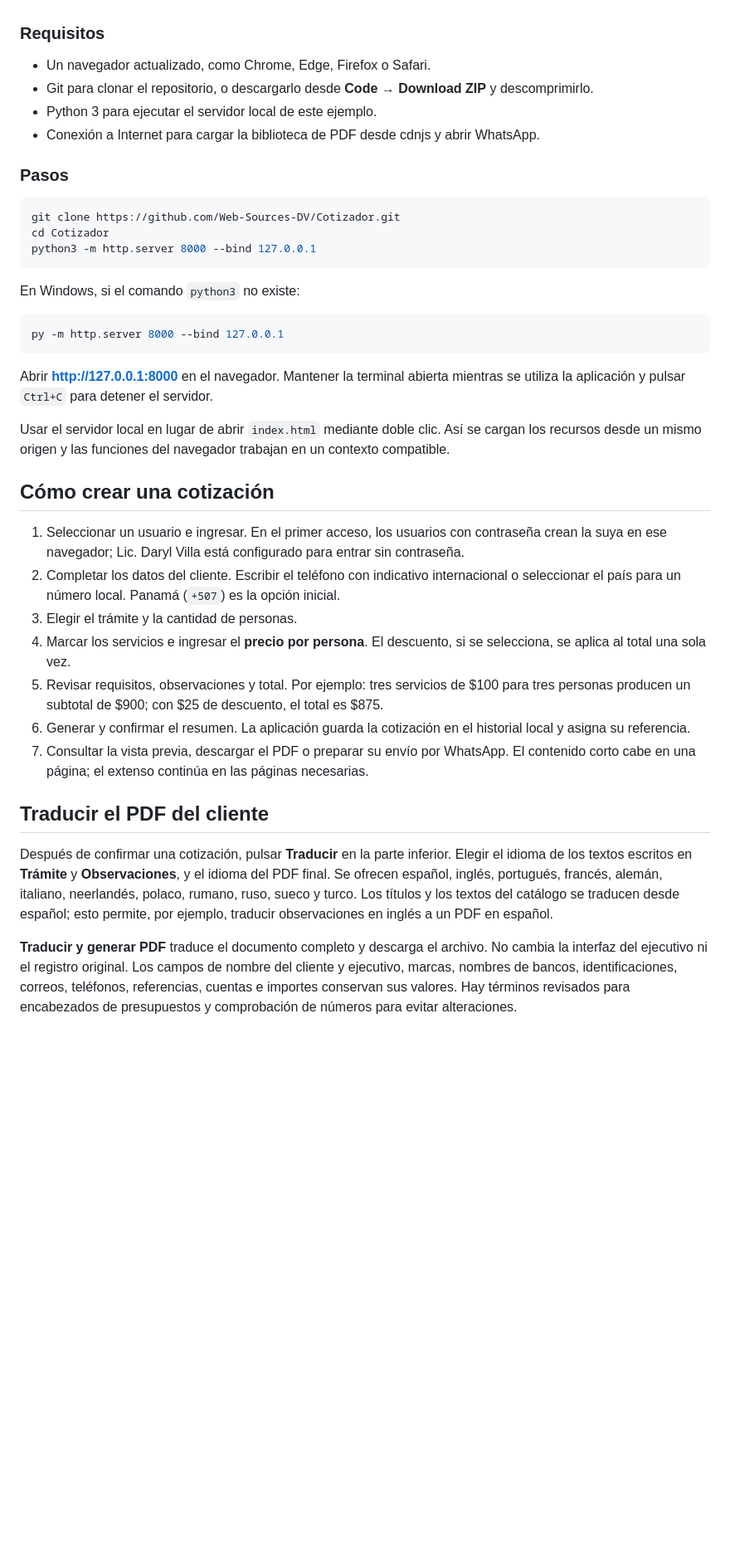
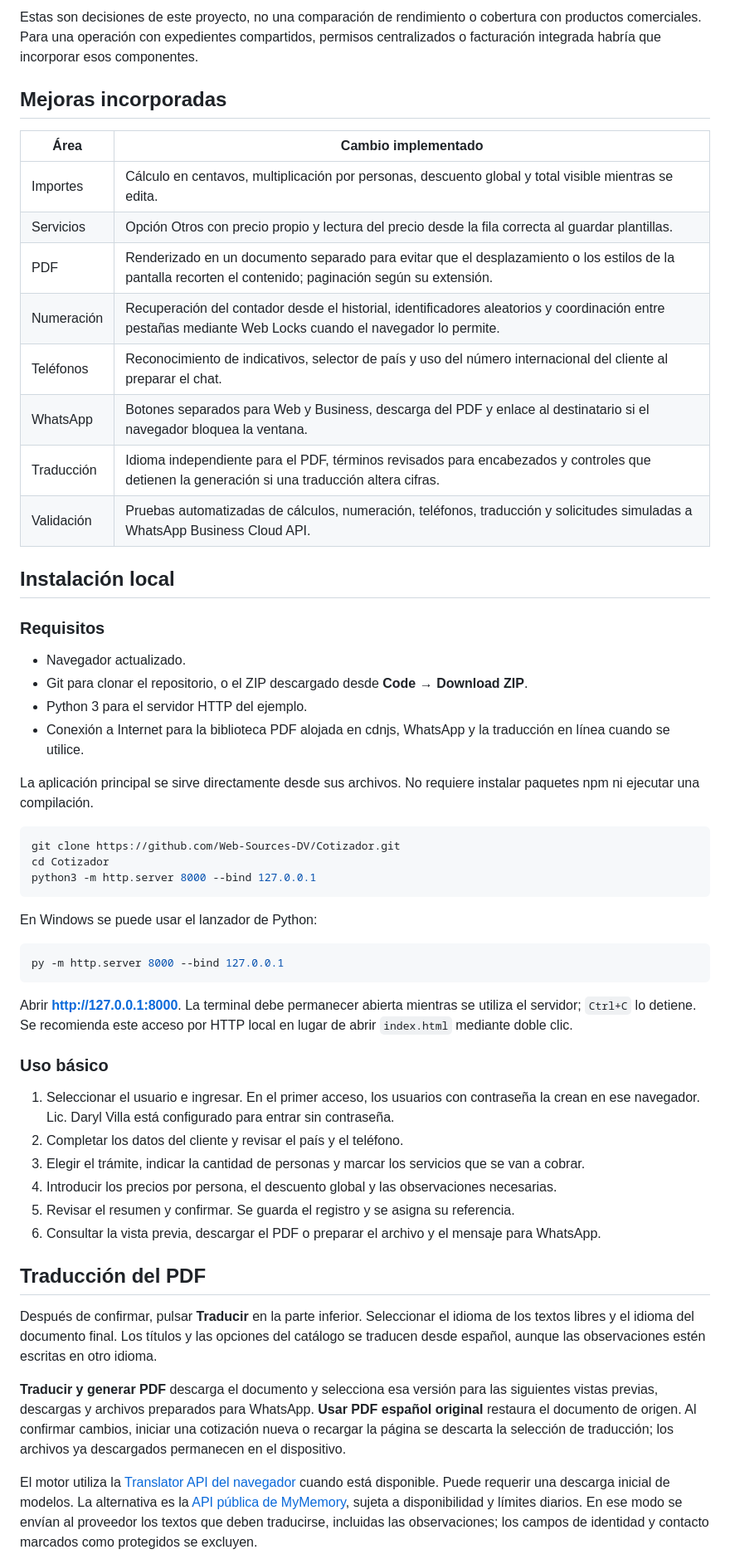
Before and after one commit to Web-Sources-DV/Cotizador, a Markdown page: README.md, the part around one of its changes. Shown at 83% size. Drawn GitHub-style; blank space fills up the shorter version.

Commit message:
Rewrite project README with capabilities, improvements and technical scope

````diff
--- a/README.md
+++ b/README.md
@@ -23,12 +58,28 @@ La aplicación principal es estática: **no necesita `npm install`, compilación
+Estas son decisiones de este proyecto, no una comparación de rendimiento o cobertura con productos comerciales. Para una operación con expedientes compartidos, permisos centralizados o facturación integrada habría que incorporar esos componentes.
+
+## Mejoras incorporadas
+
+| Área | Cambio implementado |
+| --- | --- |
+| Importes | Cálculo en centavos, multiplicación por personas, descuento global y total visible mientras se edita. |
+| Servicios | Opción Otros con precio propio y lectura del precio desde la fila correcta al guardar plantillas. |
+| PDF | Renderizado en un documento separado para evitar que el desplazamiento o los estilos de la pantalla recorten el contenido; paginación según su extensión. |
+| Numeración | Recuperación del contador desde el historial, identificadores aleatorios y coordinación entre pestañas mediante Web Locks cuando el navegador lo permite. |
+| Teléfonos | Reconocimiento de indicativos, selector de país y uso del número internacional del cliente al preparar el chat. |
+| WhatsApp | Botones separados para Web y Business, descarga del PDF y enlace al destinatario si el navegador bloquea la ventana. |
+| Traducción | Idioma independiente para el PDF, términos revisados para encabezados y controles que detienen la generación si una traducción altera cifras. |
+| Validación | Pruebas automatizadas de cálculos, numeración, teléfonos, traducción y solicitudes simuladas a WhatsApp Business Cloud API. |
+
+## Instalación local
 
 ### Requisitos
 
-- Un navegador actualizado, como Chrome, Edge, Firefox o Safari.
-- Git para clonar el repositorio, o descargarlo desde **Code → Download ZIP** y descomprimirlo.
-- Python 3 para ejecutar el servidor local de este ejemplo.
-- Conexión a Internet para cargar la biblioteca de PDF desde cdnjs y abrir WhatsApp.
+- Navegador actualizado.
+- Git para clonar el repositorio, o el ZIP descargado desde **Code → Download ZIP**.
+- Python 3 para el servidor HTTP del ejemplo.
+- Conexión a Internet para la biblioteca PDF alojada en cdnjs, WhatsApp y la traducción en línea cuando se utilice.
 
-### Pasos
+La aplicación principal se sirve directamente desde sus archivos. No requiere instalar paquetes npm ni ejecutar una compilación.
 
 ```sh
 git clone https://github.com/Web-Sources-DV/Cotizador.git
@@ -36,29 +87,28 @@ cd Cotizador
 python3 -m http.server 8000 --bind 127.0.0.1
 ```
 
-En Windows, si el comando `python3` no existe:
+En Windows se puede usar el lanzador de Python:
 
 ```powershell
 py -m http.server 8000 --bind 127.0.0.1
 ```
 
-Abrir **http://127.0.0.1:8000** en el navegador. Mantener la terminal abierta mientras se utiliza la aplicación y pulsar `Ctrl+C` para detener el servidor.
+Abrir **http://127.0.0.1:8000**. La terminal debe permanecer abierta mientras se utiliza el servidor; `Ctrl+C` lo detiene. Se recomienda este acceso por HTTP local en lugar de abrir `index.html` mediante doble clic.
 
-Usar el servidor local en lugar de abrir `index.html` mediante doble clic. Así se cargan los recursos desde un mismo origen y las funciones del navegador trabajan en un contexto compatible.
+### Uso básico
 
-## Cómo crear una cotización
+1. Seleccionar el usuario e ingresar. En el primer acceso, los usuarios con contraseña la crean en ese navegador. Lic. Daryl Villa está configurado para entrar sin contraseña.
+2. Completar los datos del cliente y revisar el país y el teléfono.
+3. Elegir el trámite, indicar la cantidad de personas y marcar los servicios que se van a cobrar.
+4. Introducir los precios por persona, el descuento global y las observaciones necesarias.
+5. Revisar el resumen y confirmar. Se guarda el registro y se asigna su referencia.
+6. Consultar la vista previa, descargar el PDF o preparar el archivo y el mensaje para WhatsApp.
 
-1. Seleccionar un usuario e ingresar. En el primer acceso, los usuarios con contraseña crean la suya en ese navegador; Lic. Daryl Villa está configurado para entrar sin contraseña.
-2. Completar los datos del cliente. Escribir el teléfono con indicativo internacional o seleccionar el país para un número local. Panamá (`+507`) es la opción inicial.
-3. Elegir el trámite y la cantidad de personas.
-4. Marcar los servicios e ingresar el **precio por persona**. El descuento, si se selecciona, se aplica al total una sola vez.
-5. Revisar requisitos, observaciones y total. Por ejemplo: tres servicios de $100 para tres personas producen un subtotal de $900; con $25 de descuento, el total es $875.
-6. Generar y confirmar el resumen. La aplicación guarda la cotización en el historial local y asigna su referencia.
-7. Consultar la vista previa, descargar el PDF o preparar su envío por WhatsApp. El contenido corto cabe en una página; el extenso continúa en las páginas necesarias.
+## Traducción del PDF
 
-## Traducir el PDF del cliente
+Después de confirmar, pulsar **Traducir** en la parte inferior. Seleccionar el idioma de los textos libres y el idioma del documento final. Los títulos y las opciones del catálogo se traducen desde español, aunque las observaciones estén escritas en otro idioma.
 
-Después de confirmar una cotización, pulsar **Traducir** en la parte inferior. Elegir el idioma de los textos escritos en **Trámite** y **Observaciones**, y el idioma del PDF final. Se ofrecen español, inglés, portugués, francés, alemán, italiano, neerlandés, polaco, rumano, ruso, sueco y turco. Los títulos y los textos del catálogo se traducen desde español; esto permite, por ejemplo, traducir observaciones en inglés a un PDF en español.
+**Traducir y generar PDF** descarga el documento y selecciona esa versión para las siguientes vistas previas, descargas y archivos preparados para WhatsApp. **Usar PDF español original** restaura el documento de origen. Al confirmar cambios, iniciar una cotización nueva o recargar la página se descarta la selección de traducción; los archivos ya descargados permanecen en el dispositivo.
 
-**Traducir y generar PDF** traduce el documento completo y descarga el archivo. No cambia la interfaz del ejecutivo ni el registro original. Los campos de nombre del cliente y ejecutivo, marcas, nombres de bancos, identificaciones, correos, teléfonos, referencias, cuentas e importes conservan sus valores. Hay términos revisados para encabezados de presupuestos y comprobación de números para evitar alteraciones.
+El motor utiliza la [Translator API del navegador](https://developer.chrome.com/docs/ai/translator-api) cuando está disponible. Puede requerir una descarga inicial de modelos. La alternativa es la [API pública de MyMemory](https://mymemory.translated.net/doc/spec.php), sujeta a disponibilidad y límites diarios. En ese modo se envían al proveedor los textos que deben traducirse, incluidas las observaciones; los campos de identidad y contacto marcados como protegidos se excluyen.
 
````
Also changed, not shown: other parts of README.md (+94 -77 lines).
